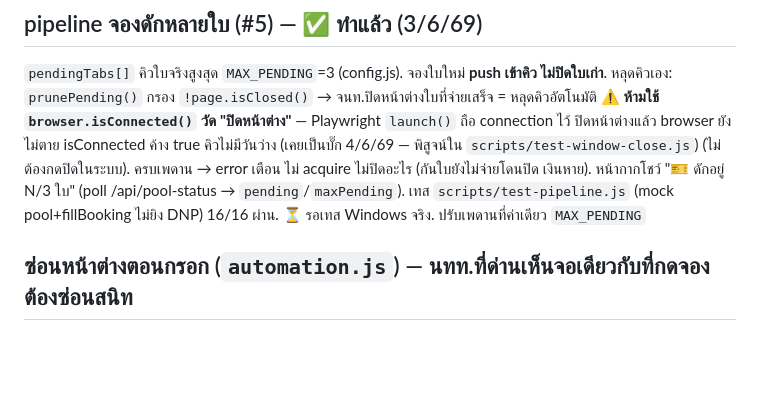
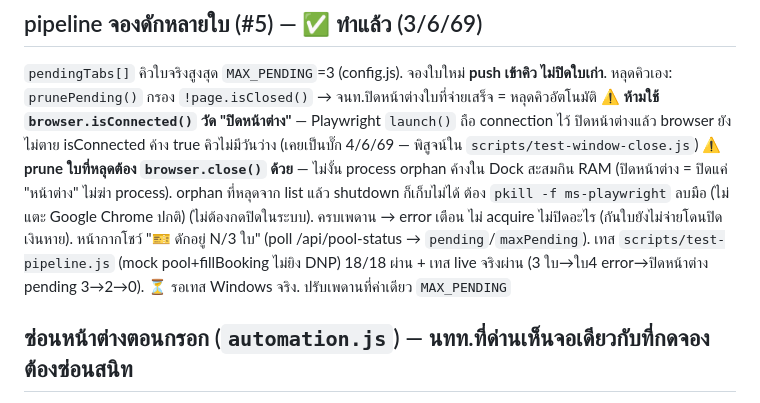
Before and after one commit to vwin2537-arch/E-ticket-automation, a Markdown page: CLAUDE.md, the part around the change. GitHub-like rendering; blank space fills up the shorter version.

```diff
--- a/CLAUDE.md
+++ b/CLAUDE.md
@@ -104,9 +104,10 @@ DNP เอา option รอบออกจาก dropdown **ก่อนเว
 `pendingTabs[]` คิวใบจริงสูงสุด `MAX_PENDING`=3 (config.js). จองใบใหม่ **push เข้าคิว ไม่ปิดใบเก่า**.
 หลุดคิวเอง: `prunePending()` กรอง `!page.isClosed()` → จนท.ปิดหน้าต่างใบที่จ่ายเสร็จ = หลุดคิวอัตโนมัติ
 ⚠️ **ห้ามใช้ `browser.isConnected()` วัด "ปิดหน้าต่าง"** — Playwright `launch()` ถือ connection ไว้ ปิดหน้าต่างแล้ว browser ยังไม่ตาย isConnected ค้าง true คิวไม่มีวันว่าง (เคยเป็นบั๊ก 4/6/69 — พิสูจน์ใน `scripts/test-window-close.js`)
+⚠️ **prune ใบที่หลุดต้อง `browser.close()` ด้วย** — ไม่งั้น process orphan ค้างใน Dock สะสมกิน RAM (ปิดหน้าต่าง = ปิดแค่ "หน้าต่าง" ไม่ฆ่า process). orphan ที่หลุดจาก list แล้ว shutdown ก็เก็บไม่ได้ ต้อง `pkill -f ms-playwright` ลบมือ (ไม่แตะ Google Chrome ปกติ)
 (ไม่ต้องกดปิดในระบบ). ครบเพดาน → error เตือน ไม่ acquire ไม่ปิดอะไร (กันใบยังไม่จ่ายโดนปิด เงินหาย).
 หน้ากากโชว์ "🎫 ดักอยู่ N/3 ใบ" (poll /api/pool-status → `pending`/`maxPending`). เทส `scripts/test-pipeline.js`
-(mock pool+fillBooking ไม่ยิง DNP) 16/16 ผ่าน. ⏳ รอเทส Windows จริง. ปรับเพดานที่ค่าเดียว `MAX_PENDING`
+(mock pool+fillBooking ไม่ยิง DNP) 18/18 ผ่าน + เทส live จริงผ่าน (3 ใบ→ใบ4 error→ปิดหน้าต่าง pending 3→2→0). ⏳ รอเทส Windows จริง. ปรับเพดานที่ค่าเดียว `MAX_PENDING`
 
 ## ซ่อนหน้าต่างตอนกรอก (`automation.js`) — นทท.ที่ด่านเห็นจอเดียวกับที่กดจอง ต้องซ่อนสนิท
 - เปิด chromium headful + flags กัน throttle (`--disable-backgrounding-occluded-windows`,
```
Also changed, not shown: PROGRESS.md (+5 -2 lines).
